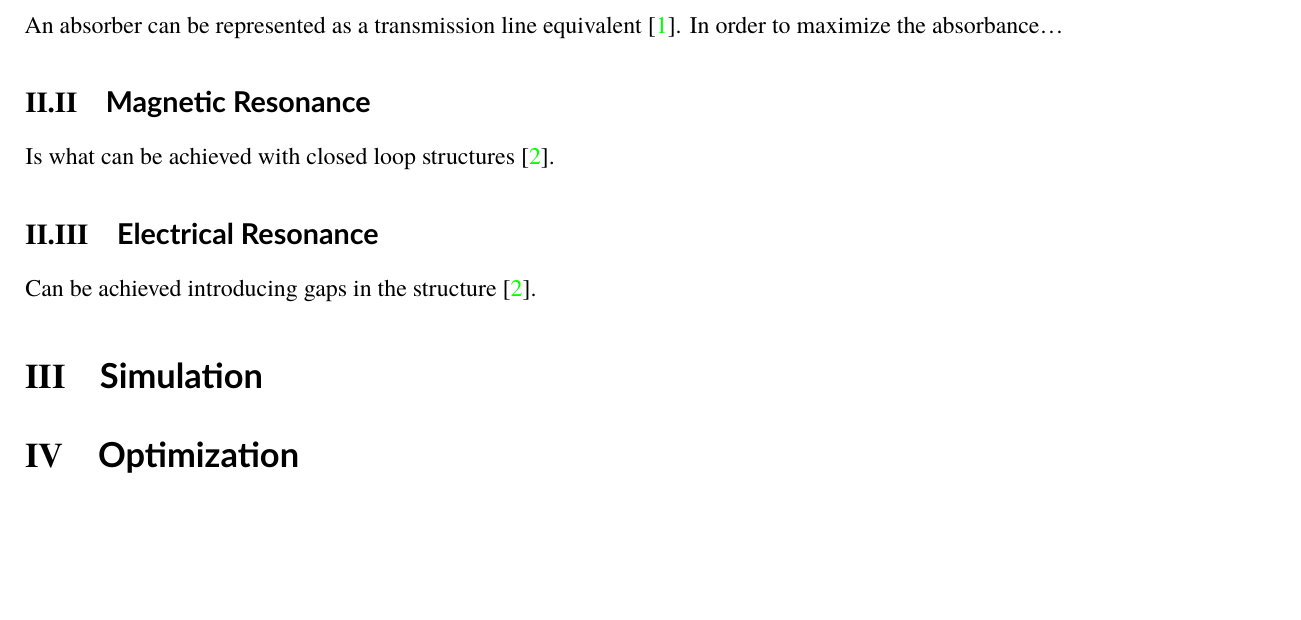
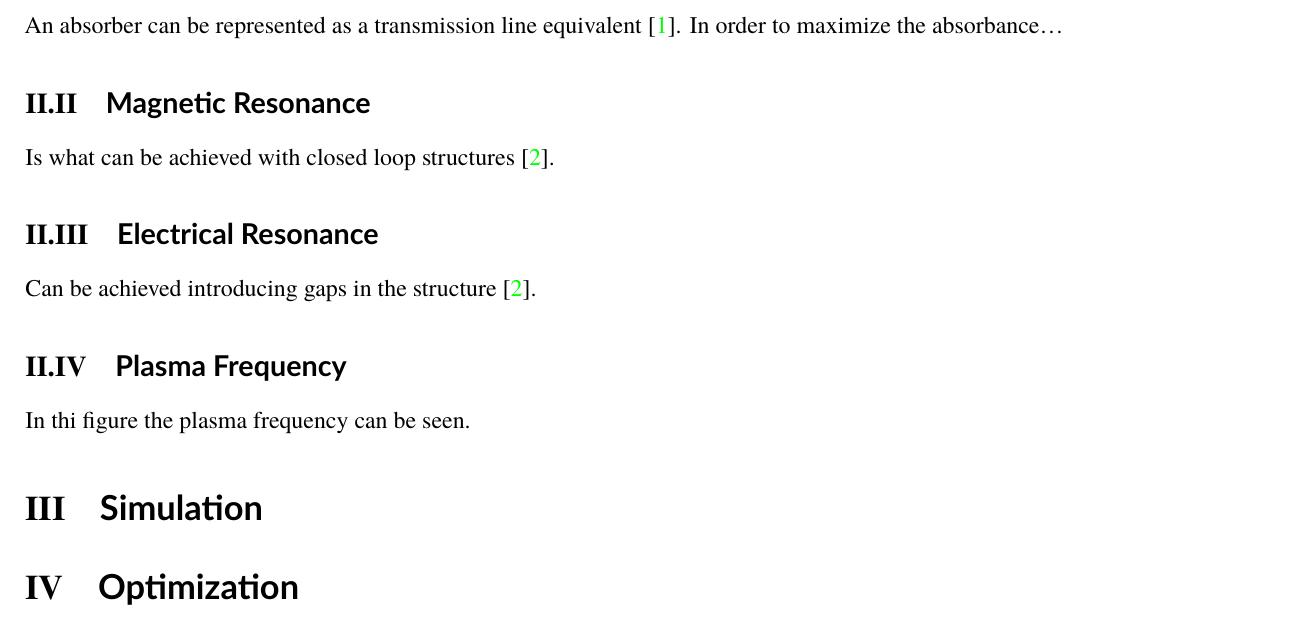
Before and after one commit to markdlp/ParametricStudy_MicrowaveAbsorberBasedOnMetamaterials, a LaTeX document (MarkosDelaportas_Parametric Study of Microwave Absorber Based on Metamaterials.tex, which reads Theoretical Study.tex): part of page 3 of 4, cut so that both start at the same text, the shorter picture padded with empty space. Compiled offline with XeLaTeX; a missing font is replaced by an installed copy or a similar font.

Commit message:
safety push

```diff
--- a/Theoretical Study.tex
+++ b/Theoretical Study.tex
@@ -39,3 +39,6 @@
 
     \subsection{\textsf{Electrical Resonance}}
         Can be achieved introducing gaps in the structure \cite{abdulkarim_review_2022}.
+
+    \subsection{\textsf{Plasma Frequency}}
+        In thi figure the plasma frequency can be seen.
```
Also changed, not shown: MarkosDelaportas_Parametric Study of Microwave Absorber Based on Metamaterials.pdf, 4 other files.
